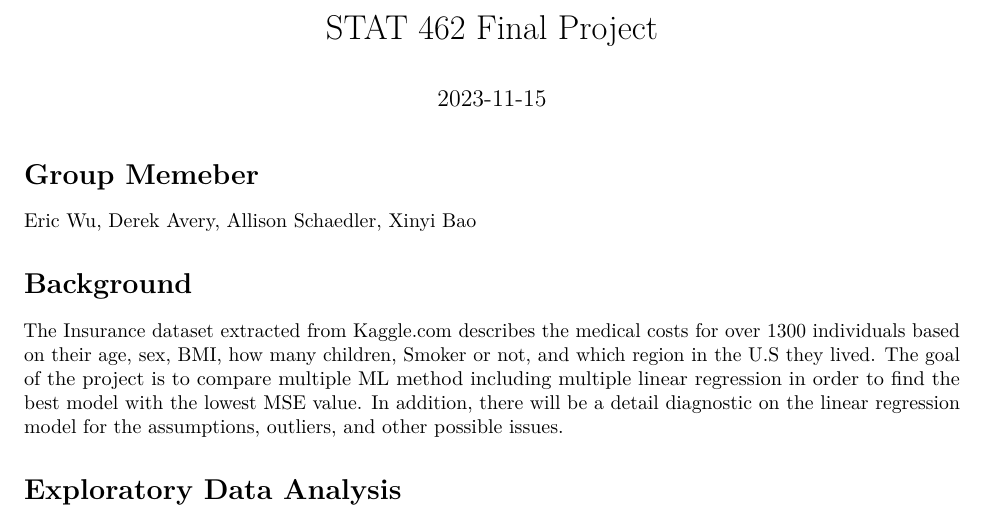
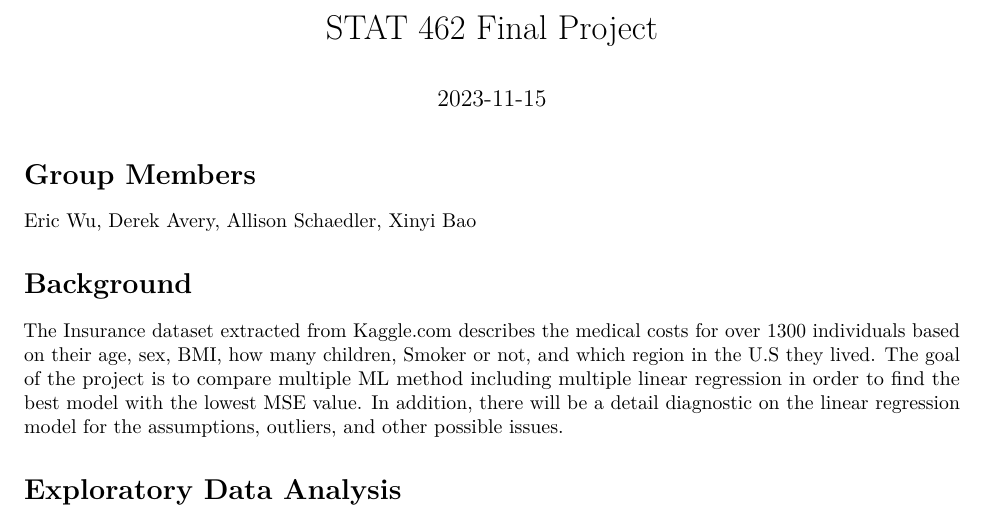
Before and after one commit to Eric7895/STAT_462_Final_Project, an R Markdown document (STAT 462 Final Project.Rmd): part of page 1 of 3, cut so that both start at the same text. Rendered offline with R 4.5, knitr and Pandoc, then LaTeX, with nearby package versions.

Commit message:
Update STAT 462 Final Project.Rmd

````diff
--- a/STAT 462 Final Project.Rmd
+++ b/STAT 462 Final Project.Rmd
@@ -16,7 +16,7 @@ library(kableExtra)
 data <- read.csv("insurance.csv")
 ```
 
-# Group Memeber
+# Group Members
 
 Eric Wu, Derek Avery, Allison Schaedler, Xinyi Bao
 
````
